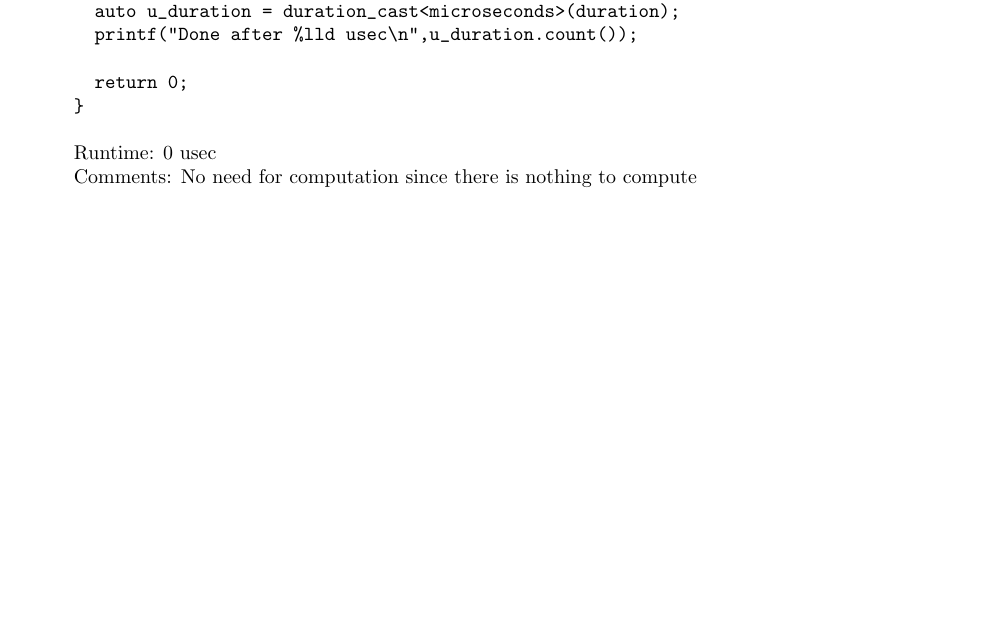
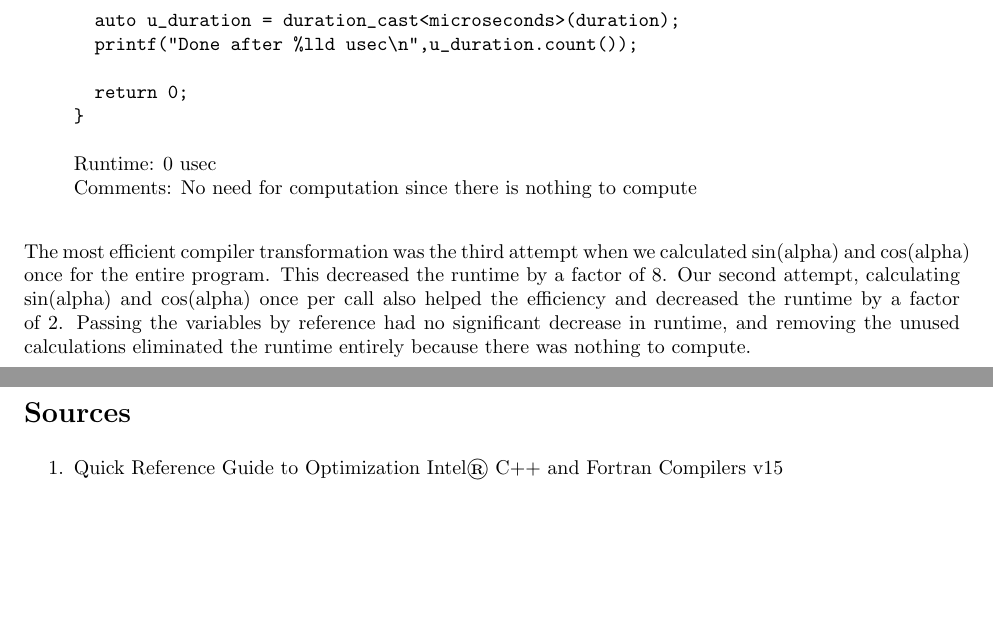
Before and after one commit to johnmmason/sds335-homework, a LaTeX document (Compiler Optimization/Compiler Optimizations.tex): part of page 4 of 4 before the commit and two parts of pages 5 and 6 of 6 after it, the two joined at a grey line, cut so that both start at the same text, the shorter picture padded with empty space. Compiled offline with pdfLaTeX.

Commit message:
eesha edits

```diff
--- a/Compiler Optimization/Compiler Optimizations.tex
+++ b/Compiler Optimization/Compiler Optimizations.tex
@@ -148,5 +154,12 @@ Runtime: 0 usec
 
 \end{enumerate}
 
+The most efficient compiler transformation was the third attempt when we calculated sin(alpha) and cos(alpha) once for the entire program. This decreased the runtime by a factor of 8. Our second attempt, calculating sin(alpha) and cos(alpha) once per call also helped the efficiency and decreased the runtime by a factor of 2. Passing the variables by reference had no significant decrease in runtime, and removing the unused calculations eliminated the runtime entirely because there was nothing to compute.
+
+\newpage
+\section*{Sources}
+\begin{enumerate}
+\item Quick Reference Guide to Optimization Intel® C++ and Fortran Compilers v15
+\end{enumerate}
 
 \end{document}
```
Also changed, not shown: Compiler Optimization/Compiler Optimizations.tex (10 more changed lines).
